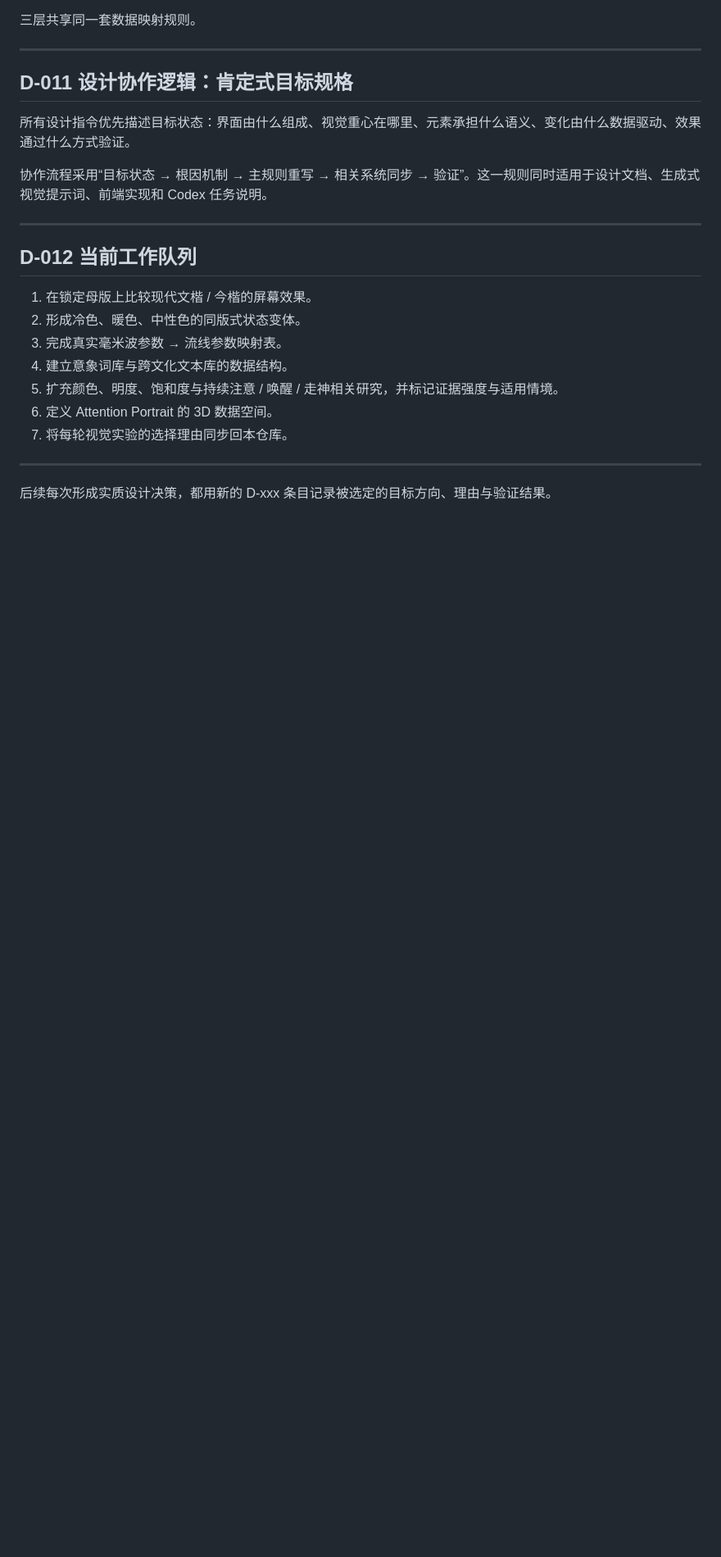
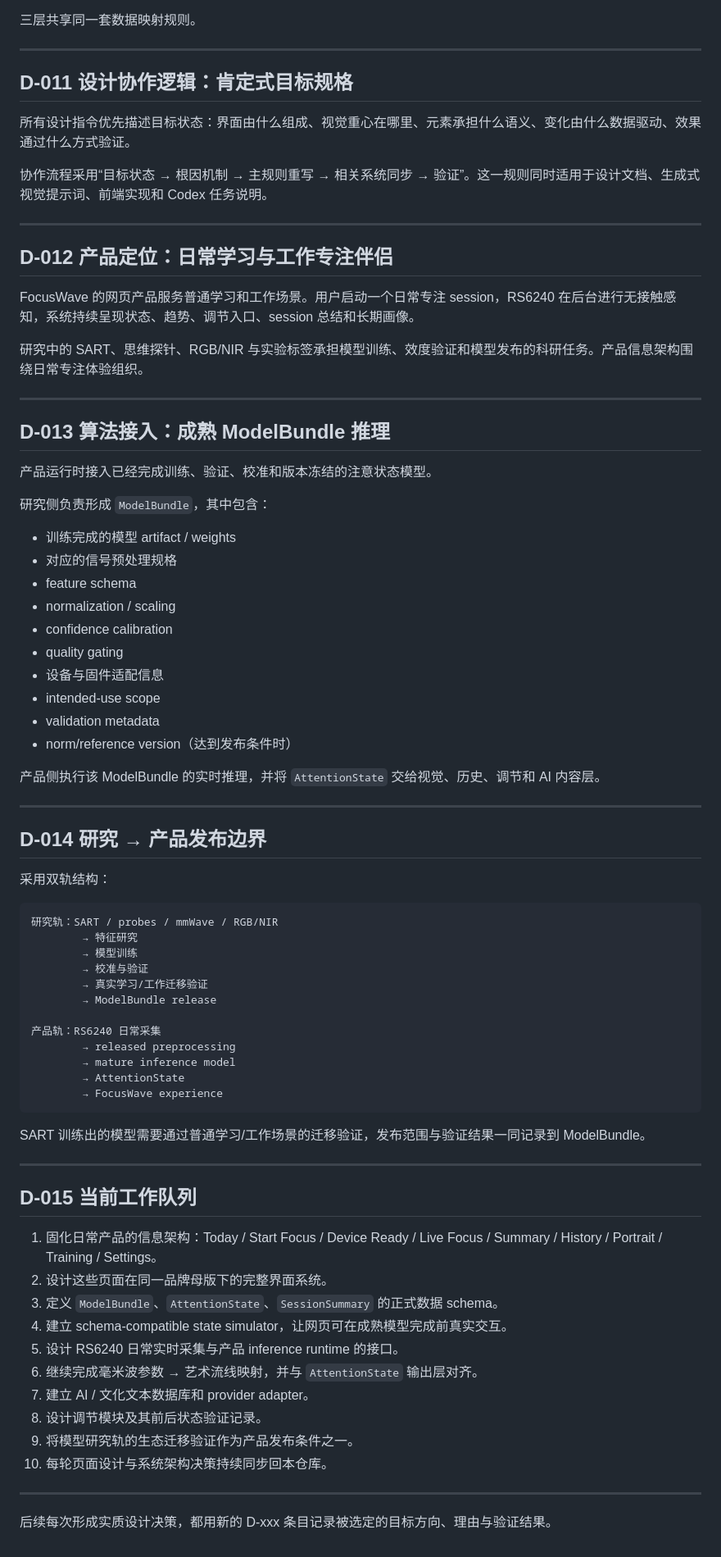
Before and after one commit to greenboo26/FocusWave-Design-System, a Markdown page: docs/DESIGN_DECISIONS.md, the part around the change. Shown at 82% size. Rendered like a GitHub page; blank space fills up the shorter version.

Commit message:
Record daily-product and mature-model architecture decisions

````diff
--- a/docs/DESIGN_DECISIONS.md
+++ b/docs/DESIGN_DECISIONS.md
@@ -117,15 +117,70 @@ FocusWave 将这一思想转译为毫米波数据线场，使“砂纹般的秩
 
 ---
 
-## D-012 当前工作队列
+## D-012 产品定位：日常学习与工作专注伴侣
 
-1. 在锁定母版上比较现代文楷 / 今楷的屏幕效果。
-2. 形成冷色、暖色、中性色的同版式状态变体。
-3. 完成真实毫米波参数 → 流线参数映射表。
-4. 建立意象词库与跨文化文本库的数据结构。
-5. 扩充颜色、明度、饱和度与持续注意 / 唤醒 / 走神相关研究，并标记证据强度与适用情境。
-6. 定义 Attention Portrait 的 3D 数据空间。
-7. 将每轮视觉实验的选择理由同步回本仓库。
+FocusWave 的网页产品服务普通学习和工作场景。用户启动一个日常专注 session，RS6240 在后台进行无接触感知，系统持续呈现状态、趋势、调节入口、session 总结和长期画像。
+
+研究中的 SART、思维探针、RGB/NIR 与实验标签承担模型训练、效度验证和模型发布的科研任务。产品信息架构围绕日常专注体验组织。
+
+---
+
+## D-013 算法接入：成熟 ModelBundle 推理
+
+产品运行时接入已经完成训练、验证、校准和版本冻结的注意状态模型。
+
+研究侧负责形成 `ModelBundle`，其中包含：
+
+- 训练完成的模型 artifact / weights
+- 对应的信号预处理规格
+- feature schema
+- normalization / scaling
+- confidence calibration
+- quality gating
+- 设备与固件适配信息
+- intended-use scope
+- validation metadata
+- norm/reference version（达到发布条件时）
+
+产品侧执行该 ModelBundle 的实时推理，并将 `AttentionState` 交给视觉、历史、调节和 AI 内容层。
+
+---
+
+## D-014 研究 → 产品发布边界
+
+采用双轨结构：
+
+```text
+研究轨：SART / probes / mmWave / RGB/NIR
+        → 特征研究
+        → 模型训练
+        → 校准与验证
+        → 真实学习/工作迁移验证
+        → ModelBundle release
+
+产品轨：RS6240 日常采集
+        → released preprocessing
+        → mature inference model
+        → AttentionState
+        → FocusWave experience
+```
+
+SART 训练出的模型需要通过普通学习/工作场景的迁移验证，发布范围与验证结果一同记录到 ModelBundle。
+
+---
+
+## D-015 当前工作队列
+
+1. 固化日常产品的信息架构：Today / Start Focus / Device Ready / Live Focus / Summary / History / Portrait / Training / Settings。
+2. 设计这些页面在同一品牌母版下的完整界面系统。
+3. 定义 `ModelBundle`、`AttentionState`、`SessionSummary` 的正式数据 schema。
+4. 建立 schema-compatible state simulator，让网页可在成熟模型完成前真实交互。
+5. 设计 RS6240 日常实时采集与产品 inference runtime 的接口。
+6. 继续完成毫米波参数 → 艺术流线映射，并与 `AttentionState` 输出层对齐。
+7. 建立 AI / 文化文本数据库和 provider adapter。
+8. 设计调节模块及其前后状态验证记录。
+9. 将模型研究轨的生态迁移验证作为产品发布条件之一。
+10. 每轮页面设计与系统架构决策持续同步回本仓库。
 
 ---
 
````
